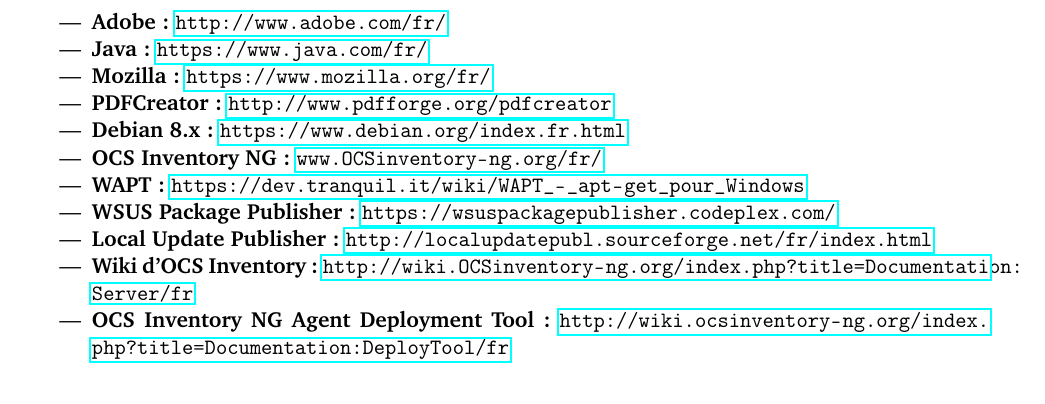
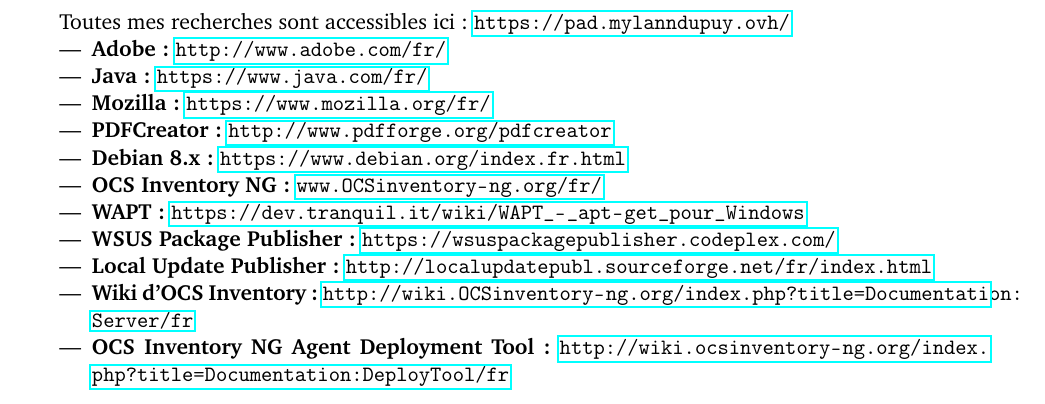
Before and after one commit to mylann-sgc/Stage, a LaTeX document (Rapport.tex): part of page 18 of 18, cut at the place of the change. Compiled offline with pdfLaTeX.

Commit message:
Ajout des recherches

```diff
--- a/Rapport.tex
+++ b/Rapport.tex
@@ -398,6 +398,7 @@
 \newpage
 
 \section{Références}
+Toutes mes recherches sont accessibles ici : \url {https://pad.mylanndupuy.ovh/}
 \begin{itemize}
 \item \textbf{Adobe :} \url {http://www.adobe.com/fr/}
 \item \textbf{Java :} \url {https://www.java.com/fr/}
```
Also changed, not shown: Rapport.pdf.
